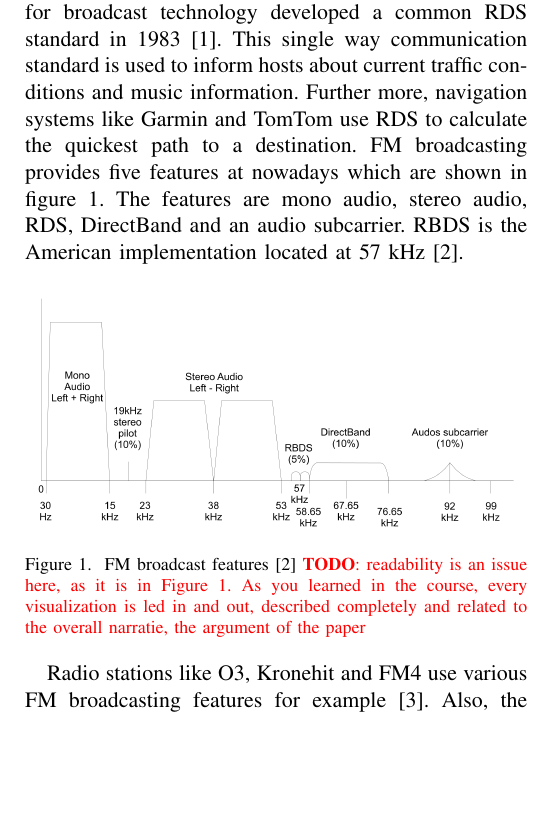
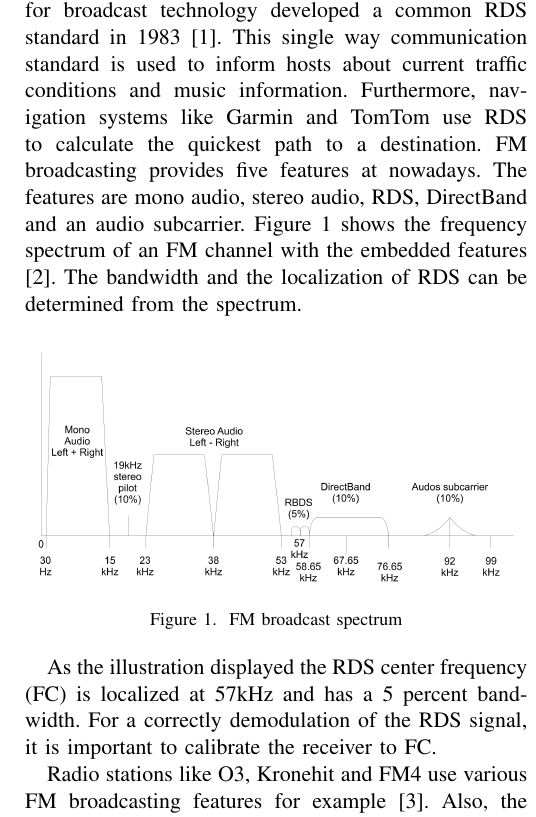
Before and after one commit to AramisOposich/ScientificWritting, a LaTeX paper (RDS-Secure Level/project_proposal.tex): part of one column of page 1 of 5, cut so that both start at the same text, the shorter picture padded with empty space. Compiled offline with pdfLaTeX.

Commit message:
Korrektur von WHAT IS RDS

```diff
--- a/RDS-Secure Level/project_proposal.tex
+++ b/RDS-Secure Level/project_proposal.tex
@@ -54,14 +54,16 @@
 
 	%%% Introduction %%%
 	\section{What is RDS?}
-	\textit{Radio Data System} (RDS) is a fast communication standard for FM radio broadcasting. Blaupunkt, a German radio manufacturer, and the European institute for broadcast technology developed a common RDS standard in 1983 \cite{Grds}. This single way communication standard is used to inform hosts about current traffic conditions and music information. Further more, navigation systems like Garmin and TomTom use RDS to calculate the quickest path to a destination. FM broadcasting provides five features at nowadays which are shown in figure 1. The features are mono audio, stereo audio, RDS, DirectBand and an audio subcarrier. RBDS is the American implementation located at 57 kHz \cite{standard}.
+	\textit{Radio Data System} (RDS) is a fast communication standard for FM radio broadcasting. Blaupunkt, a German radio manufacturer, and the European institute for broadcast technology developed a common RDS standard in 1983 \cite{Grds}. This single way communication standard is used to inform hosts about current traffic conditions and music information. Furthermore, navigation systems like Garmin and TomTom use RDS to calculate the quickest path to a destination. FM broadcasting provides five features at nowadays. The features are mono audio, stereo audio, RDS, DirectBand and an audio subcarrier. Figure 1 shows the frequency spectrum of an FM channel with the embedded features \cite{standard}. The bandwidth and the localization of RDS can be determined from the spectrum.
 
 	\begin{figure}[h]
 		\centering
 		\includegraphics[scale=0.13]{img/RDS_spectrum2}
-		\caption{FM broadcast features \cite{standard} \todo{readability is an issue here, as it is in Figure 1. As you learned in the course, every visualization is led in and out, described completely and related to the overall narratie, the argument of the paper}}
+		\caption{FM broadcast spectrum}}
 		\label{fig: spec}
 	\end{figure}
+
+	As the illustration displayed the RDS center frequency (FC) is localized at 57kHz and has a 5 percent bandwidth. For a correctly demodulation of the RDS signal, it is important to calibrate the receiver to FC.
 
 	Radio stations like O3, Kronehit and FM4 use various FM broadcasting features for example \cite{Stau}. Also, the fire department, the police, the Austrian automobile- motorcycle and touring club (ÖAMTC) and other traffic service agency use the standard \cite{standard}.
 
```
